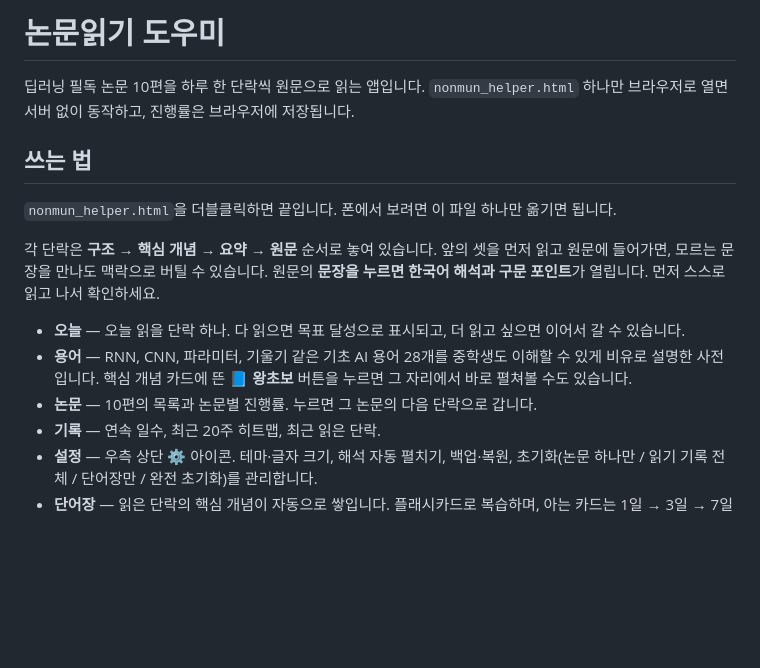
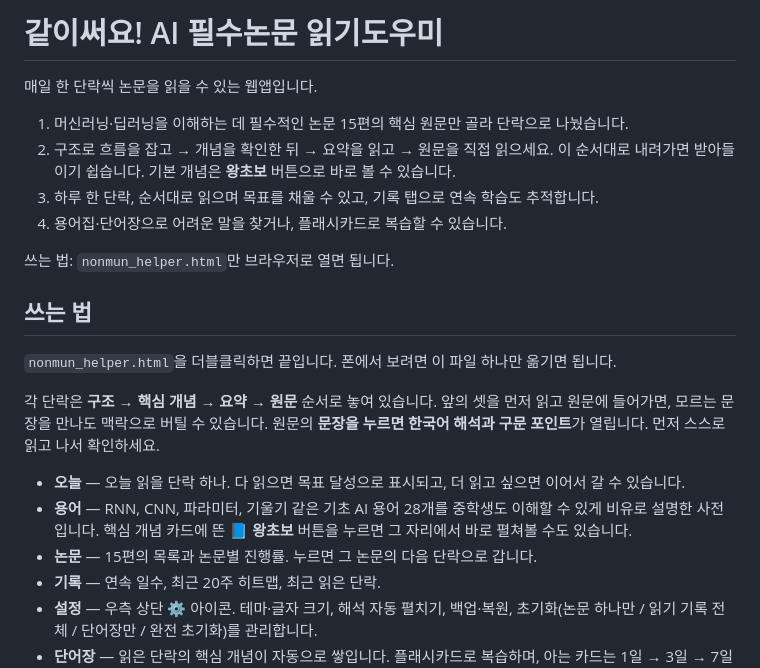
Before and after one commit to cfyj00/nonmun_helper, a Markdown page: README.md, the part around the change. Rendered like a GitHub page; blank space fills up the shorter version.

Commit message:
Add promotional intro to README
Lead with the share-friendly summary and align paper count to 15.

```diff
--- a/README.md
+++ b/README.md
@@ -1,7 +1,13 @@
-# 논문읽기 도우미
+# 같이써요! AI 필수논문 읽기도우미
 
-딥러닝 필독 논문 10편을 하루 한 단락씩 원문으로 읽는 앱입니다.
-`nonmun_helper.html` 하나만 브라우저로 열면 서버 없이 동작하고, 진행률은 브라우저에 저장됩니다.
+매일 한 단락씩 논문을 읽을 수 있는 웹앱입니다.
+
+1. 머신러닝·딥러닝을 이해하는 데 필수적인 논문 15편의 핵심 원문만 골라 단락으로 나눴습니다.
+2. 구조로 흐름을 잡고 → 개념을 확인한 뒤 → 요약을 읽고 → 원문을 직접 읽으세요. 이 순서대로 내려가면 받아들이기 쉽습니다. 기본 개념은 **왕초보** 버튼으로 바로 볼 수 있습니다.
+3. 하루 한 단락, 순서대로 읽으며 목표를 채울 수 있고, 기록 탭으로 연속 학습도 추적합니다.
+4. 용어집·단어장으로 어려운 말을 찾거나, 플래시카드로 복습할 수 있습니다.
+
+쓰는 법: `nonmun_helper.html`만 브라우저로 열면 됩니다.
 
 ## 쓰는 법
 
@@ -13,7 +19,7 @@
 
 - **오늘** — 오늘 읽을 단락 하나. 다 읽으면 목표 달성으로 표시되고, 더 읽고 싶으면 이어서 갈 수 있습니다.
 - **용어** — RNN, CNN, 파라미터, 기울기 같은 기초 AI 용어 28개를 중학생도 이해할 수 있게 비유로 설명한 사전입니다. 핵심 개념 카드에 뜬 **📘 왕초보** 버튼을 누르면 그 자리에서 바로 펼쳐볼 수도 있습니다.
-- **논문** — 10편의 목록과 논문별 진행률. 누르면 그 논문의 다음 단락으로 갑니다.
+- **논문** — 15편의 목록과 논문별 진행률. 누르면 그 논문의 다음 단락으로 갑니다.
 - **기록** — 연속 일수, 최근 20주 히트맵, 최근 읽은 단락.
 - **설정** — 우측 상단 ⚙️ 아이콘. 테마·글자 크기, 해석 자동 펼치기, 백업·복원, 초기화(논문 하나만 / 읽기 기록 전체 / 단어장만 / 완전 초기화)를 관리합니다.
 - **단어장** — 읽은 단락의 핵심 개념이 자동으로 쌓입니다. 플래시카드로 복습하며, 아는 카드는 1일 → 3일 → 7일 → 14일로 간격이 늘어납니다.
```
